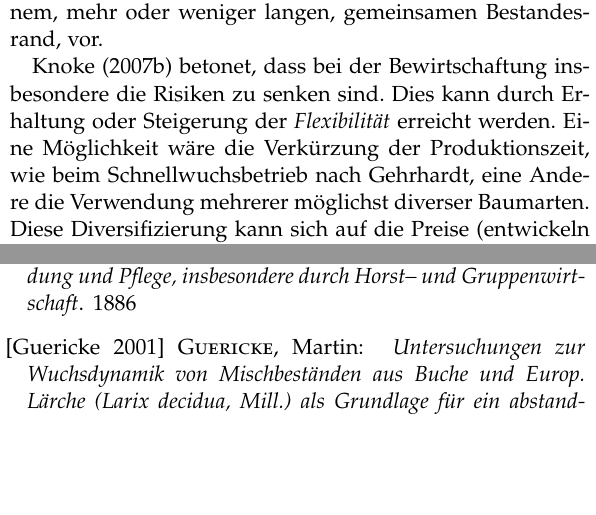
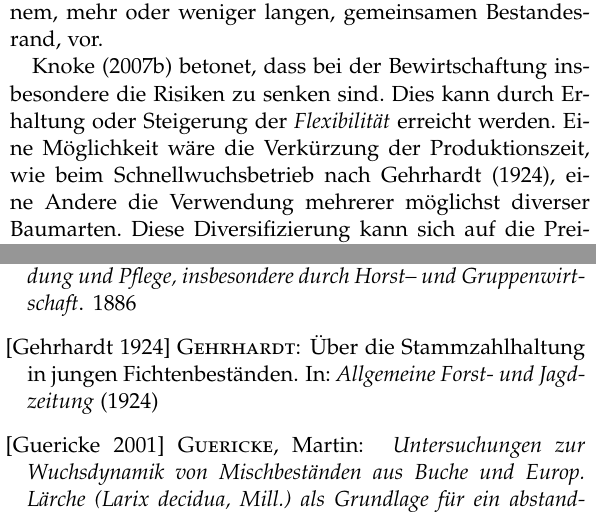
Before and after one commit to GeorgKindermann/texts, a LaTeX paper (mischOderReinbestand/mischOderReinbestand.tex, which reads mischOderReinbestand/literature.bib): two parts of the columns of pages 8 and 10 of 11, joined at a grey line, cut so that both start at the same text, the shorter picture padded with empty space. Compiled offline with pdfLaTeX.

Commit message:
Add Gehrhardt in Misch- oder Reinbestand

```diff
--- a/mischOderReinbestand/literature.bib
+++ b/mischOderReinbestand/literature.bib
@@ -1,3 +1,10 @@
+@Article{gehrhardt1924StammzahlhaltungInJungenFichtenbestaenden,
+  Title                    = {Über die Stammzahlhaltung in jungen Fichtenbeständen},
+  Author                   = {Gehrhardt},
+  Journal                  = {Allgemeine Forst- und Jagdzeitung},
+  Year                     = {1924}
+}
+
 @Article{schuetz2006stabilitaetMischbestand,
   doi = {10.1007/s10342-006-0111-0},
   url = {https://doi.org/10.1007/s10342-006-0111-0},
--- a/mischOderReinbestand/mischOderReinbestand.tex
+++ b/mischOderReinbestand/mischOderReinbestand.tex
@@ -799,6 +799,7 @@ Bestandesrand, vor.
 insbesondere die Risiken zu senken sind. Dies kann durch Erhaltung
 oder Steigerung der \emph{Flexibilität} erreicht werden. Eine
 Möglichkeit wäre die Verkürzung der Produktionszeit, wie beim
-Schnellwuchsbetrieb nach Gehrhardt, eine Andere die Verwendung
-mehrerer möglichst diverser Baumarten. Diese Diversifizierung kann
-sich auf die Preise (entwickeln sich parallel, unabhängig oder
+Schnellwuchsbetrieb nach
+\cite{gehrhardt1924StammzahlhaltungInJungenFichtenbestaenden}, eine
+Andere die Verwendung mehrerer möglichst diverser Baumarten. Diese
+Diversifizierung kann sich auf die Preise (entwickeln sich parallel,
```
Also changed, not shown: mischOderReinbestand/mischOderReinbestand.tex (8 more changed lines).
